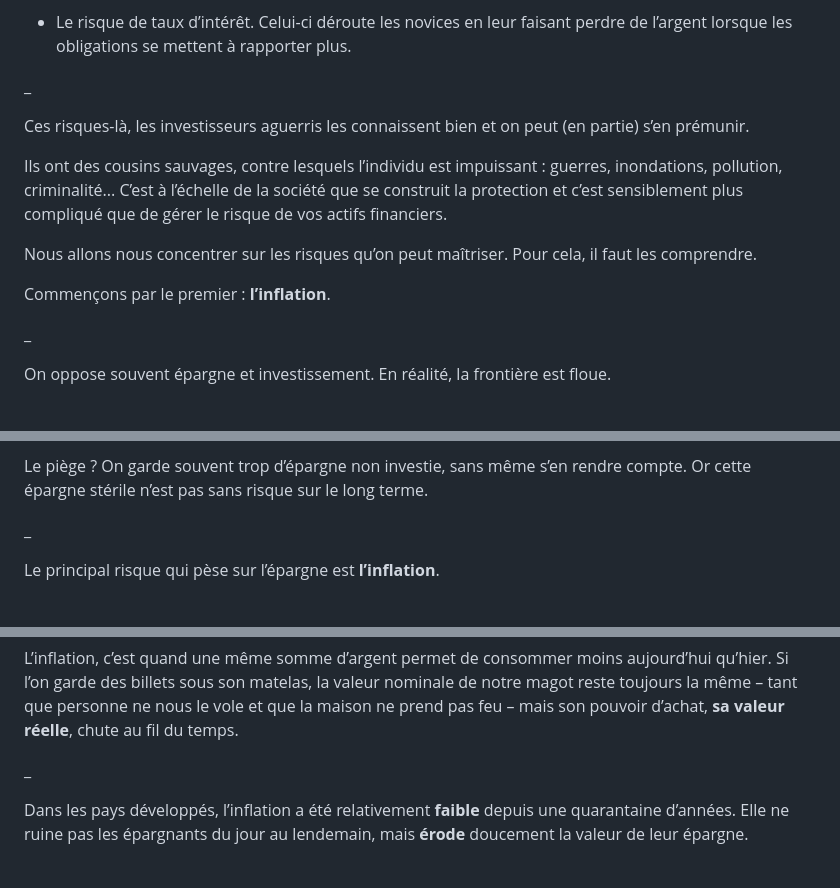
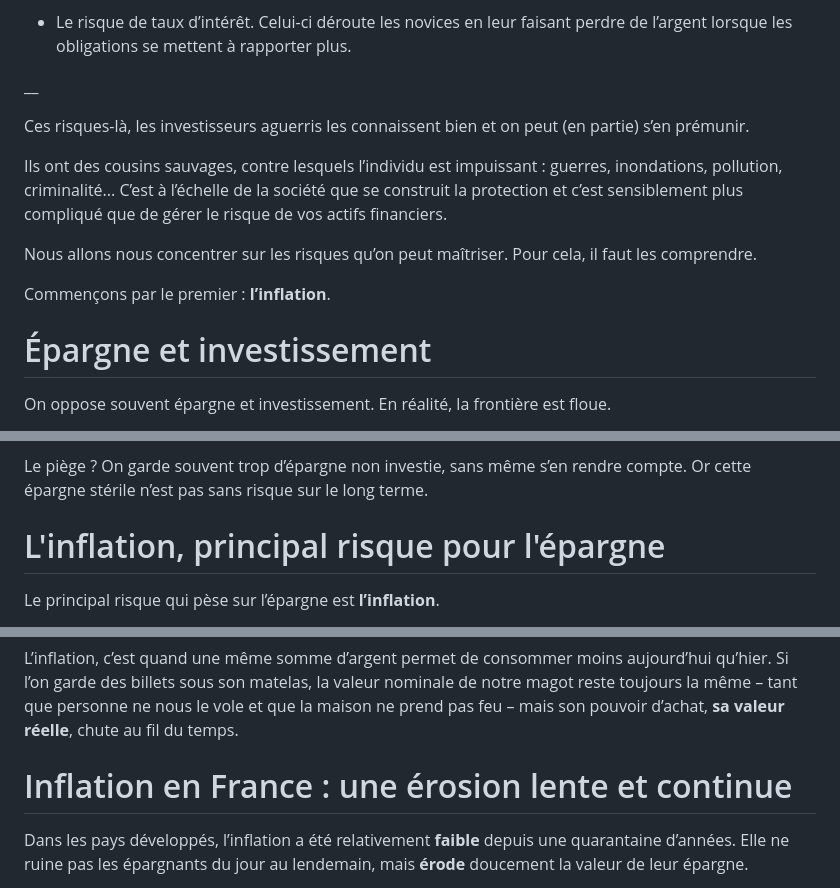
Before and after one commit to cayas-finance/cayas.fr, a Markdown page: views/blog/2026-02-03-risque-invisible-investissement-inflation.md, 3 parts joined by grey strips. Drawn GitHub-style.

```diff
--- a/views/blog/2026-02-03-risque-invisible-investissement-inflation.md
+++ b/views/blog/2026-02-03-risque-invisible-investissement-inflation.md
@@ -78,7 +82,7 @@ Le risque a de multiples parfums :
 *   Le risque de taux d’intérêt. Celui-ci déroute les novices en leur faisant perdre de l’argent lorsque les obligations se mettent à rapporter plus.
 
 
-\_
+\_\_
 
 Ces risques-là, les investisseurs aguerris les connaissent bien et on peut (en partie) s’en prémunir.
 
@@ -88,7 +92,7 @@ Nous allons nous concentrer sur les risques qu’on peut maîtriser. Pour cela,
 
 Commençons par le premier : **l’inflation**.
 
-\_
+# Épargne et investissement
 
 On oppose souvent épargne et investissement. En réalité, la frontière est floue.
 
@@ -99,7 +103,7 @@ On oppose souvent épargne et investissement. En réalité, la frontière est fl
 
 Le piège ? On garde souvent trop d’épargne non investie, sans même s’en rendre compte. Or cette épargne stérile n’est pas sans risque sur le long terme.
 
-\_
+# L'inflation, principal risque pour l'épargne
 
 Le principal risque qui pèse sur l’épargne est **l’inflation**.
 
@@ -111,7 +115,7 @@ _J’utilise le mot « consommation » au sens large, c’est-à-dire toute ut
 
 L’inflation, c’est quand une même somme d’argent permet de consommer moins aujourd’hui qu’hier. Si l’on garde des billets sous son matelas, la valeur nominale de notre magot reste toujours la même – tant que personne ne nous le vole et que la maison ne prend pas feu – mais son pouvoir d’achat, **sa valeur réelle**, chute au fil du temps.
 
-\_
+# Inflation en France : une érosion lente et continue
 
 Dans les pays développés, l’inflation a été relativement **faible** depuis une quarantaine d’années. Elle ne ruine pas les épargnants du jour au lendemain, mais **érode** doucement la valeur de leur épargne.
 
```
Also changed, not shown: other parts of views/blog/2026-02-03-risque-invisible-investissement-inflation.md (+22 -20 lines).
